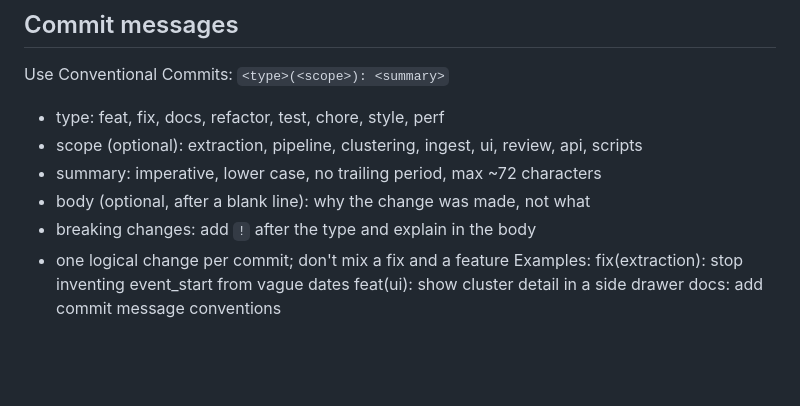
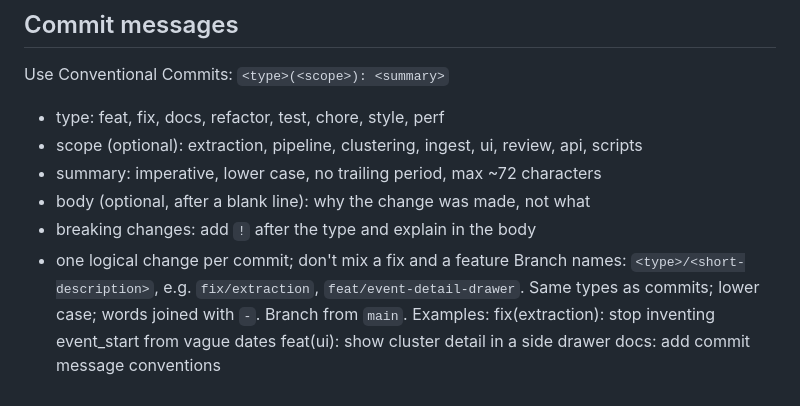
Before and after one commit to tifsy/cdkg-spark-demo, a Markdown page: CLAUDE.md, the part around the change. GitHub-like rendering; blank space fills up the shorter version.

Commit message:
docs: add branch naming convention
Co-Authored-By: Claude Opus 5.5 <noreply@anthropic.com>

```diff
--- a/CLAUDE.md
+++ b/CLAUDE.md
@@ -84,6 +84,8 @@ Use Conventional Commits: `<type>(<scope>): <summary>`
 - body (optional, after a blank line): why the change was made, not what
 - breaking changes: add `!` after the type and explain in the body
 - one logical change per commit; don't mix a fix and a feature
+Branch names: `<type>/<short-description>`, e.g. `fix/extraction`, `feat/event-detail-drawer`.
+Same types as commits; lower case; words joined with `-`. Branch from `main`.
 Examples:
   fix(extraction): stop inventing event_start from vague dates
   feat(ui): show cluster detail in a side drawer
```
